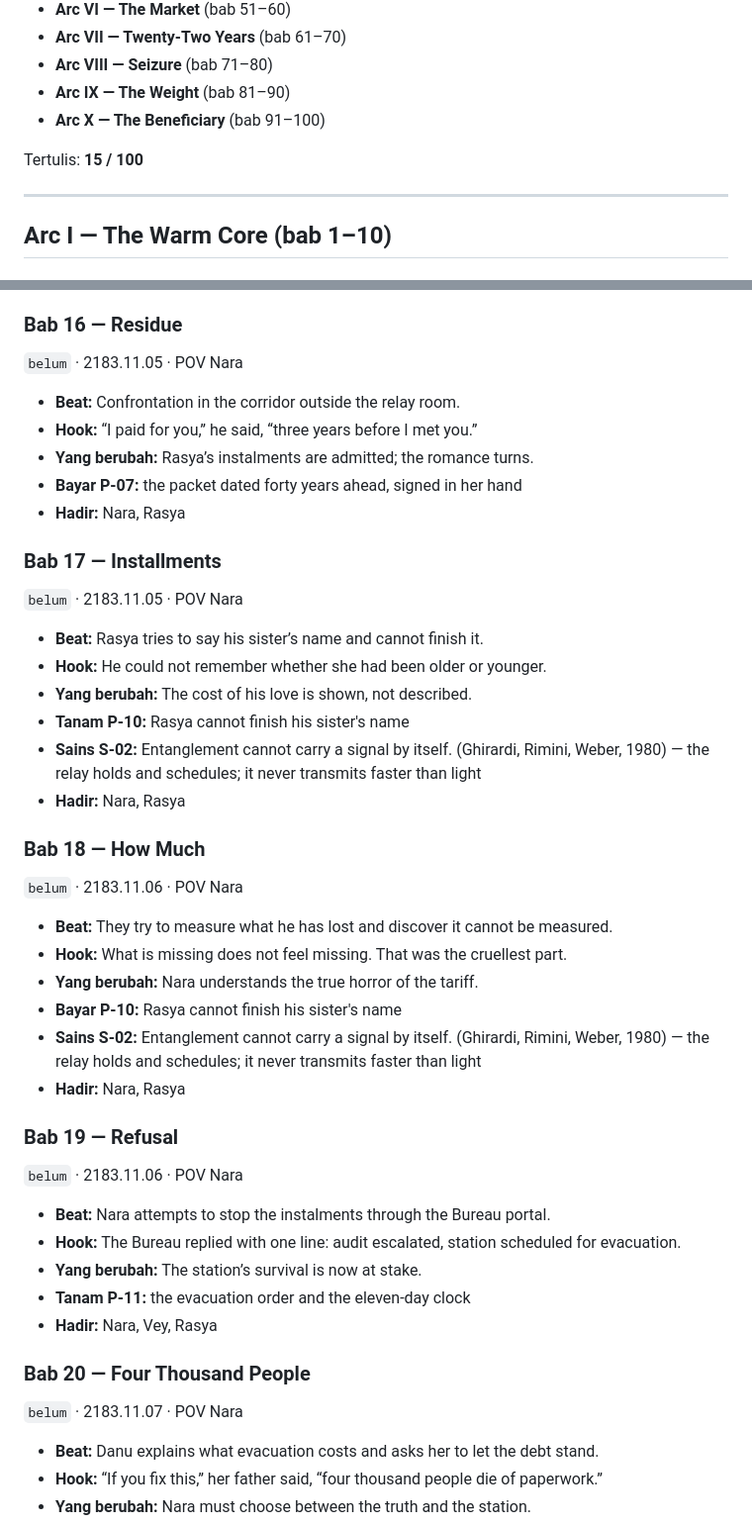
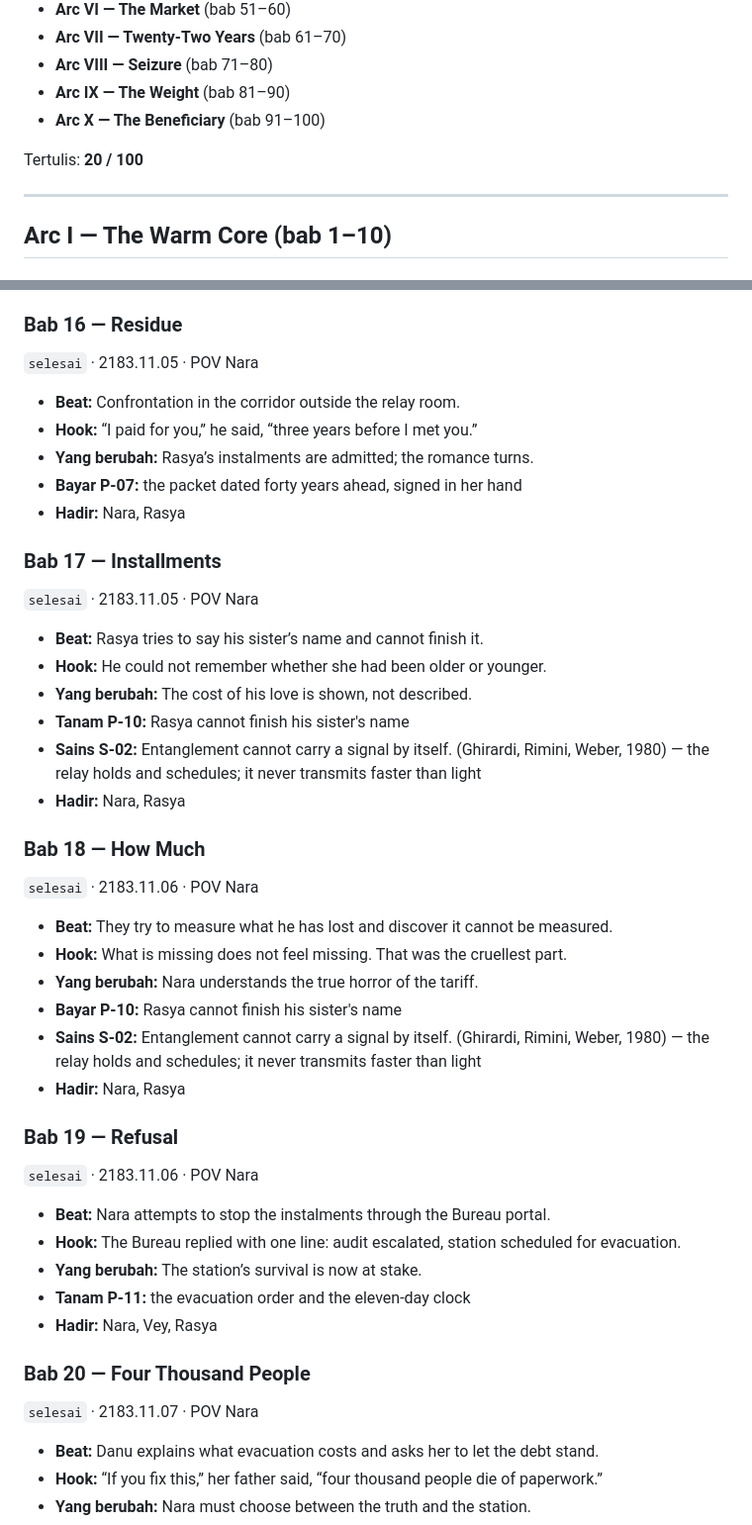
Before and after one commit to SetyoWisodo/SetyoWisodo, a Markdown page: novel_en/bible/KERANGKA_PER_BAB.md, 2 parts joined by grey strips. Shown at 99% size. Drawn GitHub-style.

Commit message:
Vol I: bab 20 disempurnakan + kerangka/storyboard 20 bab
Co-authored-by: arena-agent <297053741+arena-agent@users.noreply.github.com>

```diff
--- a/novel_en/bible/KERANGKA_PER_BAB.md
+++ b/novel_en/bible/KERANGKA_PER_BAB.md
@@ -34,7 +34,7 @@ tiga kartu sebelumnya, dan aturan ini.
 - **Arc IX — The Weight** (bab 81–90)
 - **Arc X — The Beneficiary** (bab 91–100)
 
-Tertulis: **15 / 100**
+Tertulis: **20 / 100**
 
 ---
 
@@ -182,7 +182,7 @@ Tertulis: **15 / 100**
 - **Hadir:** Nara, Rasya
 
 ### Bab 16 — Residue
-`belum` · 2183.11.05 · POV Nara
+`selesai` · 2183.11.05 · POV Nara
 
 - **Beat:** Confrontation in the corridor outside the relay room.
 - **Hook:** “I paid for you,” he said, “three years before I met you.”
@@ -191,7 +191,7 @@ Tertulis: **15 / 100**
 - **Hadir:** Nara, Rasya
 
 ### Bab 17 — Installments
-`belum` · 2183.11.05 · POV Nara
+`selesai` · 2183.11.05 · POV Nara
 
 - **Beat:** Rasya tries to say his sister’s name and cannot finish it.
 - **Hook:** He could not remember whether she had been older or younger.
@@ -201,7 +201,7 @@ Tertulis: **15 / 100**
 - **Hadir:** Nara, Rasya
 
 ### Bab 18 — How Much
-`belum` · 2183.11.06 · POV Nara
+`selesai` · 2183.11.06 · POV Nara
 
 - **Beat:** They try to measure what he has lost and discover it cannot be measured.
 - **Hook:** What is missing does not feel missing. That was the cruellest part.
@@ -211,7 +211,7 @@ Tertulis: **15 / 100**
 - **Hadir:** Nara, Rasya
 
 ### Bab 19 — Refusal
-`belum` · 2183.11.06 · POV Nara
+`selesai` · 2183.11.06 · POV Nara
 
 - **Beat:** Nara attempts to stop the instalments through the Bureau portal.
 - **Hook:** The Bureau replied with one line: audit escalated, station scheduled for evacuation.
@@ -220,7 +220,7 @@ Tertulis: **15 / 100**
 - **Hadir:** Nara, Vey, Rasya
 
 ### Bab 20 — Four Thousand People
-`belum` · 2183.11.07 · POV Nara
+`selesai` · 2183.11.07 · POV Nara
 
 - **Beat:** Danu explains what evacuation costs and asks her to let the debt stand.
 - **Hook:** “If you fix this,” her father said, “four thousand people die of paperwork.”
```
Also changed, not shown: novel_en/bible/STORYBOARD.md (+5 -5 lines), novel_en/vol1/ch_020.md (+2 -0 lines).
